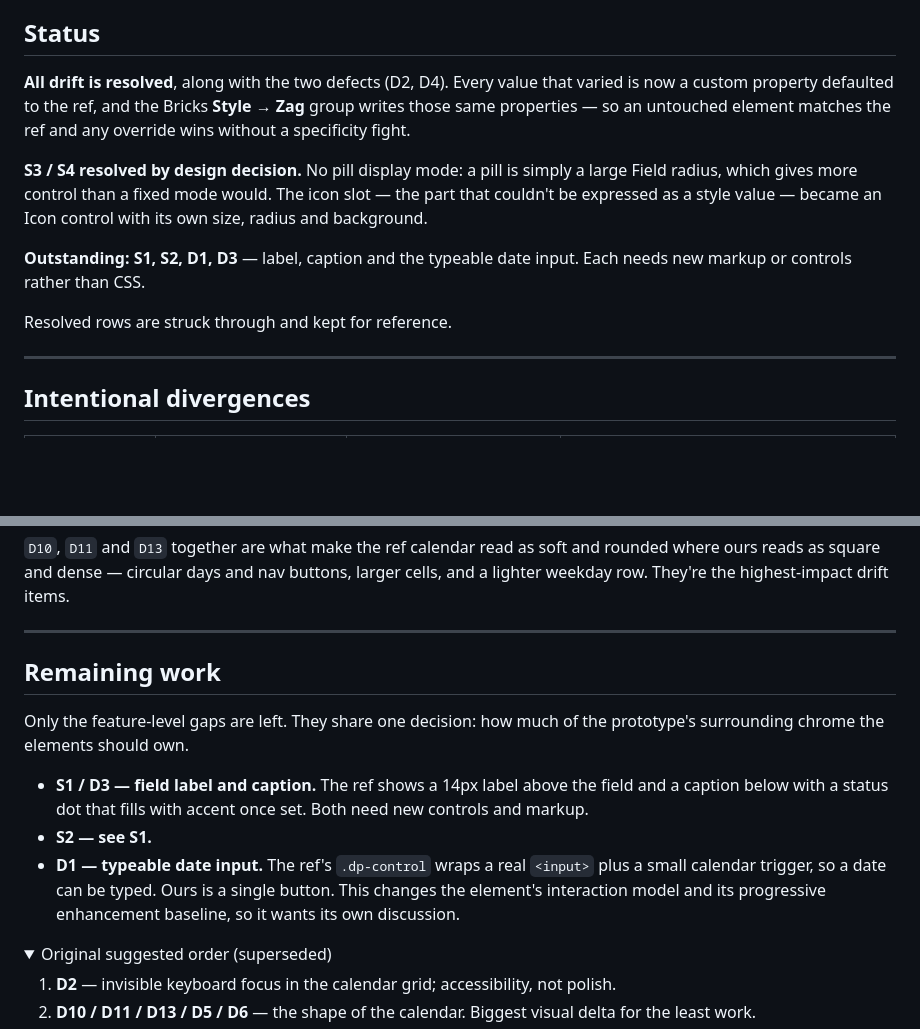
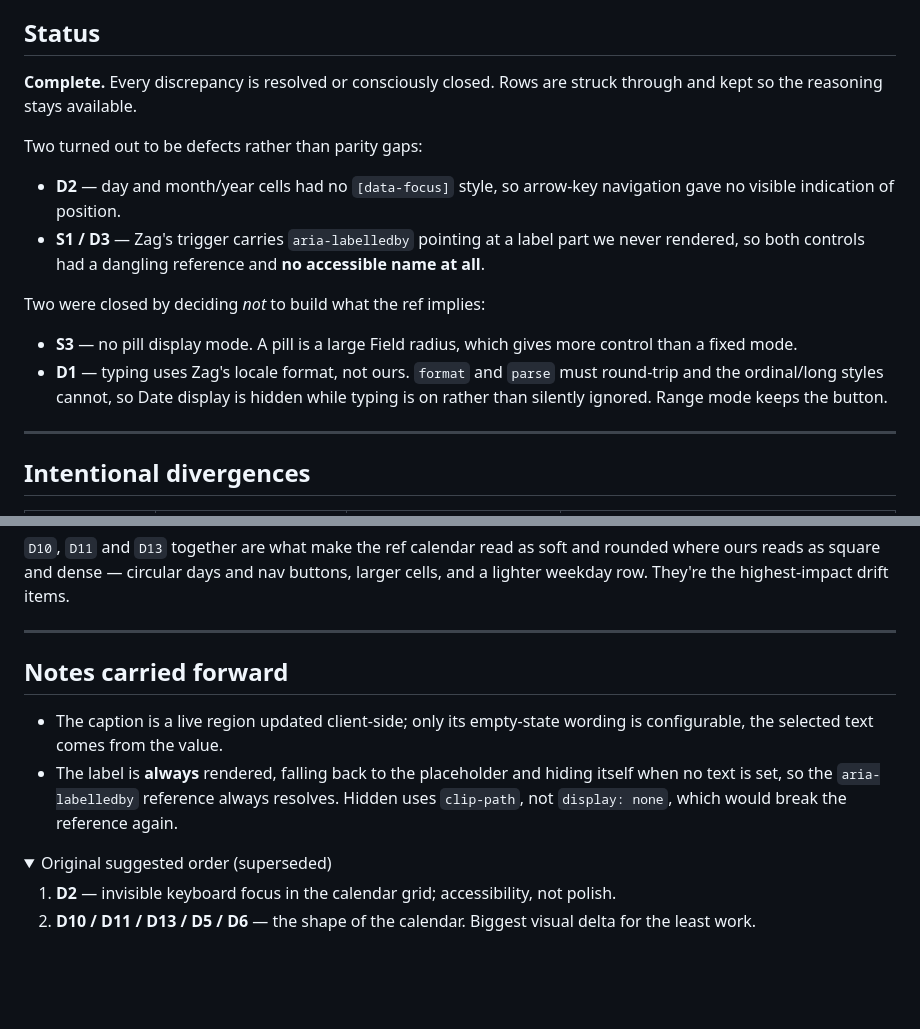
Before and after one commit to DylanDuff/zag-bricks-filters, a Markdown page: docs/ref-parity.md, 2 parts joined by grey strips. GitHub-like rendering; folded sections open; blank space fills up the shorter version.

Commit message:
docs: close out the ref parity list

```diff
--- a/docs/ref-parity.md
+++ b/docs/ref-parity.md
@@ -18,20 +18,24 @@ Three categories, because they need different decisions:
 
 ## Status
 
-**All drift is resolved**, along with the two defects (D2, D4). Every value that
-varied is now a custom property defaulted to the ref, and the Bricks **Style →
-Zag** group writes those same properties — so an untouched element matches the
-ref and any override wins without a specificity fight.
+**Complete.** Every discrepancy is resolved or consciously closed. Rows are
+struck through and kept so the reasoning stays available.
 
-**S3 / S4 resolved by design decision.** No pill display mode: a pill is simply a
-large Field radius, which gives more control than a fixed mode would. The icon
-slot — the part that couldn't be expressed as a style value — became an Icon
-control with its own size, radius and background.
+Two turned out to be defects rather than parity gaps:
 
-**Outstanding: S1, S2, D1, D3** — label, caption and the typeable date input.
-Each needs new markup or controls rather than CSS.
+- **D2** — day and month/year cells had no `[data-focus]` style, so arrow-key
+  navigation gave no visible indication of position.
+- **S1 / D3** — Zag's trigger carries `aria-labelledby` pointing at a label part
+  we never rendered, so both controls had a dangling reference and **no
+  accessible name at all**.
 
-Resolved rows are struck through and kept for reference.
+Two were closed by deciding *not* to build what the ref implies:
+
+- **S3** — no pill display mode. A pill is a large Field radius, which gives
+  more control than a fixed mode.
+- **D1** — typing uses Zag's locale format, not ours. `format` and `parse` must
+  round-trip and the ordinal/long styles cannot, so Date display is hidden while
+  typing is on rather than silently ignored. Range mode keeps the button.
 
 ---
 
@@ -114,19 +118,14 @@ larger cells, and a lighter weekday row. They're the highest-impact drift items.
 
 ---
 
-## Remaining work
+## Notes carried forward
 
-Only the feature-level gaps are left. They share one decision: how much of the
-prototype's surrounding chrome the elements should own.
-
-- **S1 / D3 — field label and caption.** The ref shows a 14px label above the
-  field and a caption below with a status dot that fills with accent once set.
-  Both need new controls and markup.
-- **S2 — see S1.**
-- **D1 — typeable date input.** The ref's `.dp-control` wraps a real `<input>`
-  plus a small calendar trigger, so a date can be typed. Ours is a single
-  button. This changes the element's interaction model and its progressive
-  enhancement baseline, so it wants its own discussion.
+- The caption is a live region updated client-side; only its empty-state wording
+  is configurable, the selected text comes from the value.
+- The label is **always** rendered, falling back to the placeholder and hiding
+  itself when no text is set, so the `aria-labelledby` reference always
+  resolves. Hidden uses `clip-path`, not `display: none`, which would break the
+  reference again.
 
 <details>
 <summary>Original suggested order (superseded)</summary>
```
Also changed, not shown: other parts of docs/ref-parity.md (+4 -4 lines).
